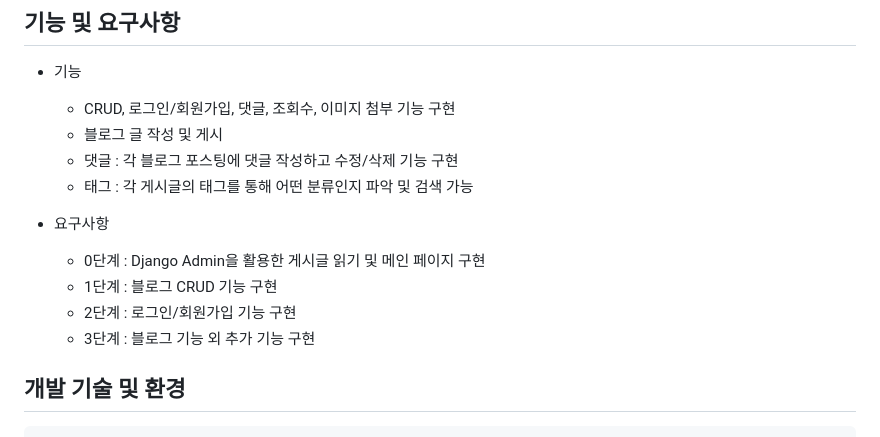
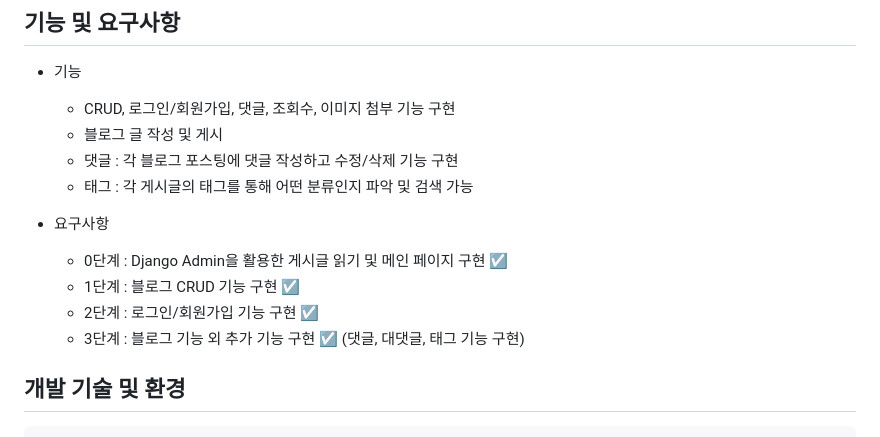
Before and after one commit to mintcookie-park/django_miniproject, a Markdown page: README.md, the part around one of its changes. Rendered like a GitHub page.

Commit message:
Update README.md
기능 구현 체크박스 및 register 스크린샷 넣었습니다

```diff
--- a/README.md
+++ b/README.md
@@ -18,10 +18,10 @@ Django, Python, HTML, CSS를 활용한 블로그 개발 프로젝트입니다.
     * 태그 : 각 게시글의 태그를 통해 어떤 분류인지 파악 및 검색 가능
 
   * 요구사항
-    * 0단계 : Django Admin을 활용한 게시글 읽기 및 메인 페이지 구현
-    * 1단계 : 블로그 CRUD 기능 구현
-    * 2단계 : 로그인/회원가입 기능 구현
-    * 3단계 : 블로그 기능 외 추가 기능 구현
+    * 0단계 : Django Admin을 활용한 게시글 읽기 및 메인 페이지 구현 ☑
+    * 1단계 : 블로그 CRUD 기능 구현 ☑
+    * 2단계 : 로그인/회원가입 기능 구현 ☑
+    * 3단계 : 블로그 기능 외 추가 기능 구현 ☑ (댓글, 대댓글, 태그 기능 구현)
 
 ## 개발 기술 및 환경
 
```
Also changed, not shown: other parts of README.md (+1 -0 lines).
